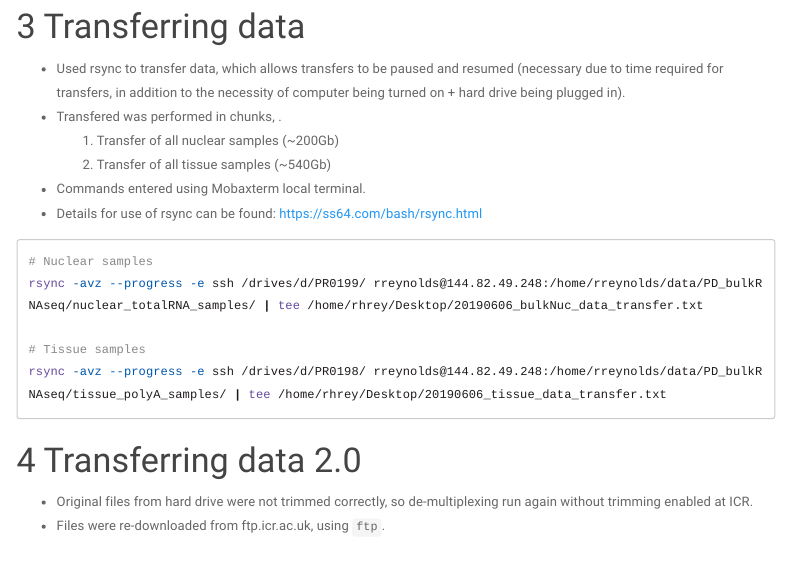
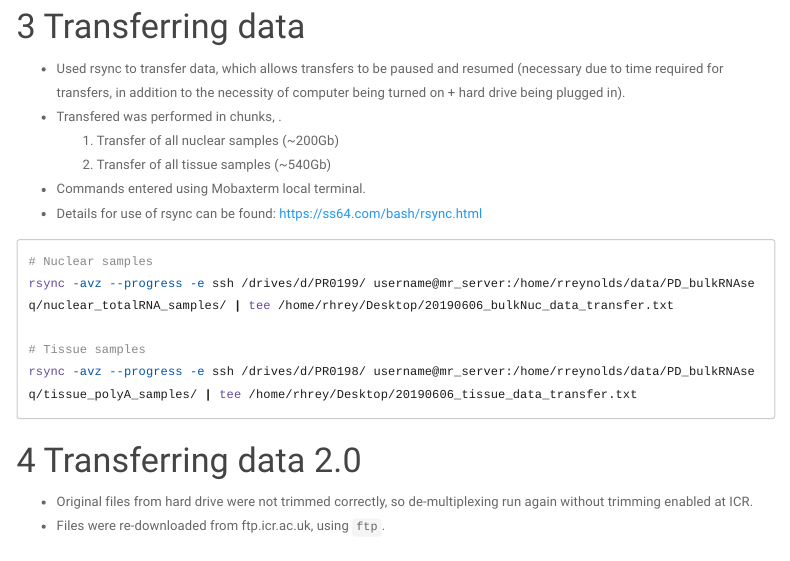
Before and after one commit to RHReynolds/LBD-seq-bulk-analyses, an R Markdown document (docs/QC/RNAseq_data_transfer.Rmd): the page in a window 1100 px wide, from 410 px down. Rendered offline with R 4.5, knitr and Pandoc, with nearby package versions; some code elsewhere in the file could not run offline; menus at the side of the page are left out; long lines of code are wrapped.

Commit message:
docs: correct typos

````diff
--- a/docs/QC/RNAseq_data_transfer.Rmd
+++ b/docs/QC/RNAseq_data_transfer.Rmd
@@ -44,10 +44,10 @@ source(here::here("R", "file_paths.R"))
 
 ```{bash data transfer arguments, eval = F, echo = T, tidy = T}
 # Nuclear samples
-rsync -avz --progress -e ssh /drives/d/PR0199/ rreynolds@144.82.49.248:/home/rreynolds/data/PD_bulkRNAseq/nuclear_totalRNA_samples/ | tee /home/rhrey/Desktop/20190606_bulkNuc_data_transfer.txt
+rsync -avz --progress -e ssh /drives/d/PR0199/ username@mr_server:/home/rreynolds/data/PD_bulkRNAseq/nuclear_totalRNA_samples/ | tee /home/rhrey/Desktop/20190606_bulkNuc_data_transfer.txt
 
 # Tissue samples
-rsync -avz --progress -e ssh /drives/d/PR0198/ rreynolds@144.82.49.248:/home/rreynolds/data/PD_bulkRNAseq/tissue_polyA_samples/ | tee /home/rhrey/Desktop/20190606_tissue_data_transfer.txt
+rsync -avz --progress -e ssh /drives/d/PR0198/ username@mr_server:/home/rreynolds/data/PD_bulkRNAseq/tissue_polyA_samples/ | tee /home/rhrey/Desktop/20190606_tissue_data_transfer.txt
 
 ```
 
````
Also changed, not shown: 1 other file.
